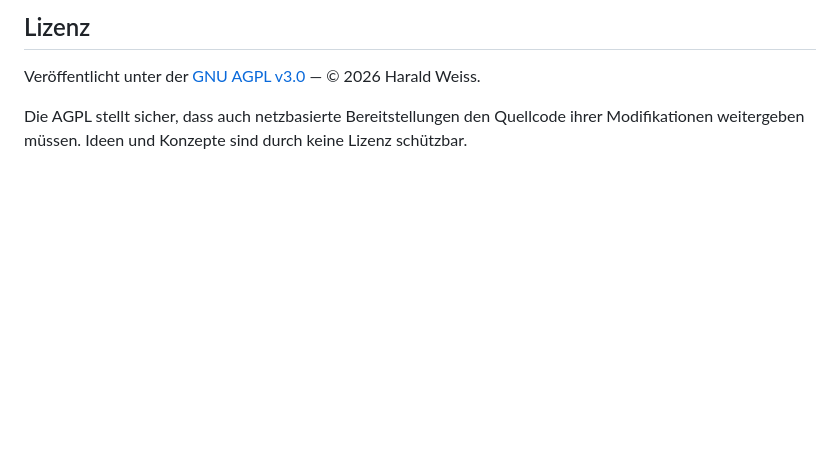
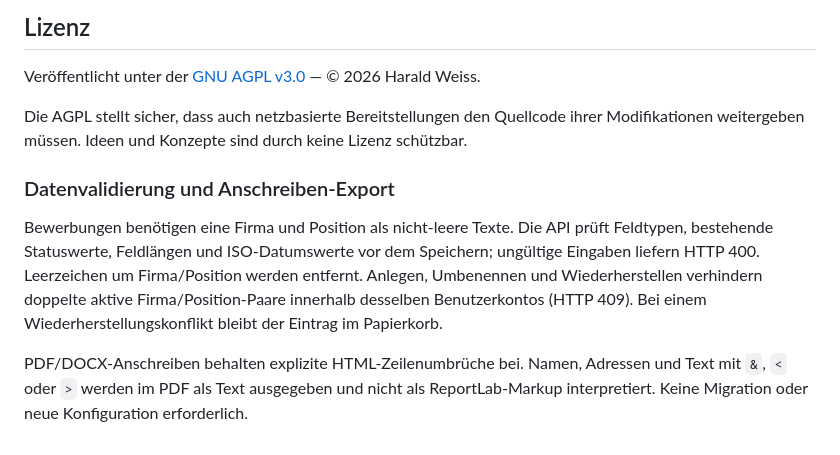
Before and after one commit to haraldweiss/Bewerbungstracker, a Markdown page: README.md, the part around the change. Rendered like a GitHub page; blank space fills up the shorter version.

Commit message:
docs: record application and export review fixes
Signed-off-by: Harald Weiss <harald.weiss@wolfinisoftware.de>

```diff
--- a/README.md
+++ b/README.md
@@ -266,3 +266,9 @@ Veröffentlicht unter der [GNU AGPL v3.0](LICENSE) — © 2026 Harald Weiss.
 Die AGPL stellt sicher, dass auch netzbasierte Bereitstellungen den Quellcode
 ihrer Modifikationen weitergeben müssen. Ideen und Konzepte sind durch keine
 Lizenz schützbar.
+
+### Datenvalidierung und Anschreiben-Export
+
+Bewerbungen benötigen eine Firma und Position als nicht-leere Texte. Die API prüft Feldtypen, bestehende Statuswerte, Feldlängen und ISO-Datumswerte vor dem Speichern; ungültige Eingaben liefern HTTP 400. Leerzeichen um Firma/Position werden entfernt. Anlegen, Umbenennen und Wiederherstellen verhindern doppelte aktive Firma/Position-Paare innerhalb desselben Benutzerkontos (HTTP 409). Bei einem Wiederherstellungskonflikt bleibt der Eintrag im Papierkorb.
+
+PDF/DOCX-Anschreiben behalten explizite HTML-Zeilenumbrüche bei. Namen, Adressen und Text mit `&`, `<` oder `>` werden im PDF als Text ausgegeben und nicht als ReportLab-Markup interpretiert. Keine Migration oder neue Konfiguration erforderlich.
```
Also changed, not shown: AGENTS.md (+8 -0 lines), CHANGELOG.md (+11 -0 lines).
